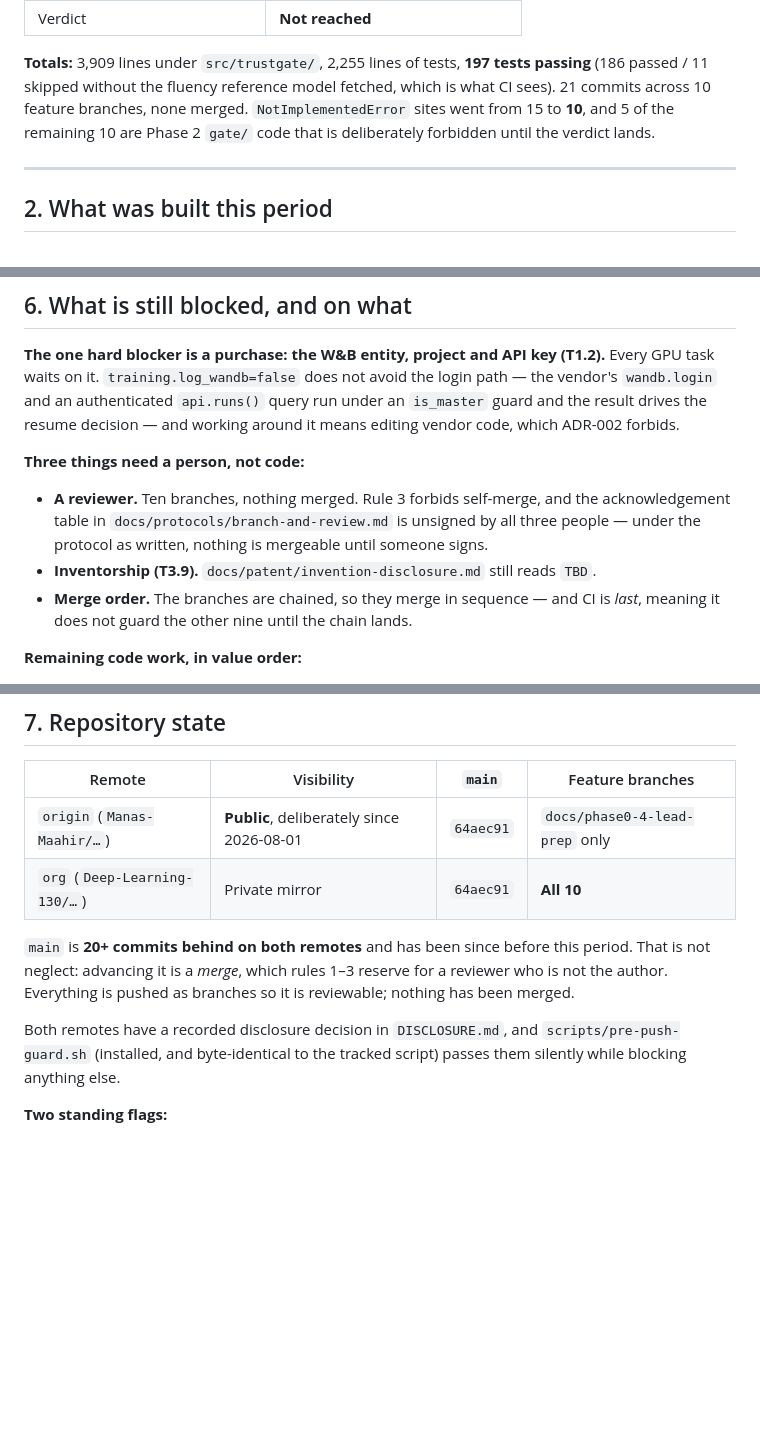
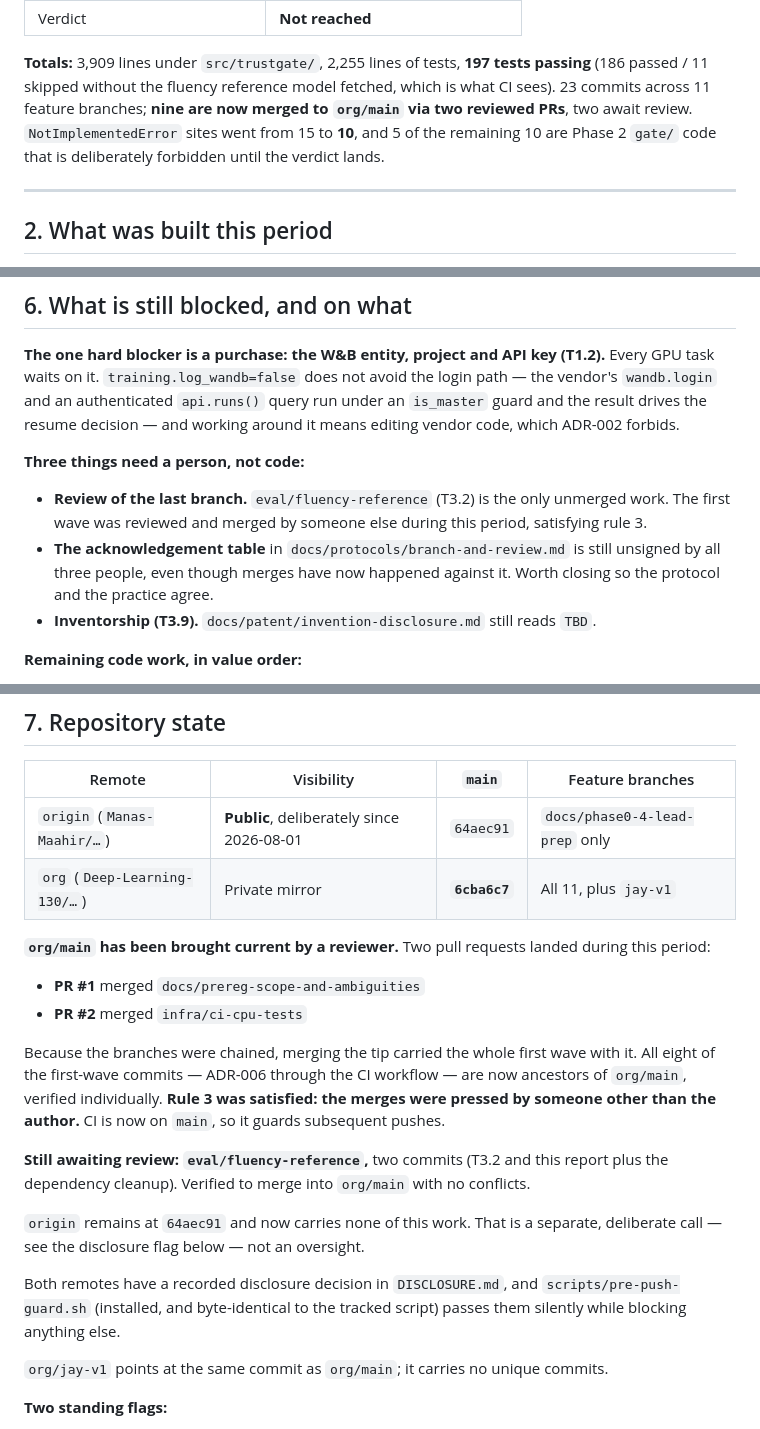
Before and after one commit to Deep-Learning-130/Trust-Gated-Fast-Weight-Updates-for-TTT-E2E-LLMs, a Markdown page: docs/report.md, 3 parts joined by grey strips. GitHub-like rendering; blank space fills up the shorter version.

Commit message:
Correct the report: org/main was brought current by a reviewer
Written minutes before a fetch showed org/main had moved 64aec91 -> 6cba6c7. The
report claimed main was 20+ commits behind with nothing merged; both are now
false and a stale status report is worse than none.

Two PRs landed during the period: #1 merged docs/prereg-scope-and-ambiguities and
#2 merged infra/ci-cpu-tests. Because the branches were chained, merging the tip
carried the whole first wave -- all eight first-wave commits, ADR-006 through the
CI workflow, verified individually as ancestors of org/main. Rule 3 held: someone
other than the author pressed both buttons. CI is now on main and guards
subsequent pushes.

eval/fluency-reference (T3.2 plus this report) is the only unmerged work, and
merges into org/main with no conflicts. org/jay-v1 points at the same commit as
main and carries nothing unique.

Also notes that the acknowledgement table in branch-and-review.md is still
unsigned even though merges have now happened against it -- worth closing so the
protocol and the practice agree.

Co-Authored-By: Claude Opus 5 <noreply@anthropic.com>

```diff
--- a/docs/report.md
+++ b/docs/report.md
@@ -32,10 +32,10 @@ answering it *wrongly* have been found and closed.
 
 **Totals:** 3,909 lines under `src/trustgate/`, 2,255 lines of tests,
 **197 tests passing** (186 passed / 11 skipped without the fluency reference
-model fetched, which is what CI sees). 21 commits across 10 feature branches,
-none merged. `NotImplementedError` sites went from 15 to **10**, and 5 of the
-remaining 10 are Phase 2 `gate/` code that is deliberately forbidden until the
-verdict lands.
+model fetched, which is what CI sees). 23 commits across 11 feature branches;
+**nine are now merged to `org/main` via two reviewed PRs**, two await review.
+`NotImplementedError` sites went from 15 to **10**, and 5 of the remaining 10 are
+Phase 2 `gate/` code that is deliberately forbidden until the verdict lands.
 
 ---
 
@@ -295,14 +295,14 @@ and working around it means editing vendor code, which ADR-002 forbids.
 
 **Three things need a person, not code:**
 
-- **A reviewer.** Ten branches, nothing merged. Rule 3 forbids self-merge, and
-  the acknowledgement table in `docs/protocols/branch-and-review.md` is unsigned
-  by all three people — under the protocol as written, nothing is mergeable until
-  someone signs.
+- **Review of the last branch.** `eval/fluency-reference` (T3.2) is the only
+  unmerged work. The first wave was reviewed and merged by someone else during
+  this period, satisfying rule 3.
+- **The acknowledgement table** in `docs/protocols/branch-and-review.md` is still
+  unsigned by all three people, even though merges have now happened against it.
+  Worth closing so the protocol and the practice agree.
 - **Inventorship (T3.9).** `docs/patent/invention-disclosure.md` still reads
   `TBD`.
-- **Merge order.** The branches are chained, so they merge in sequence — and CI
-  is *last*, meaning it does not guard the other nine until the chain lands.
 
 **Remaining code work, in value order:**
 
@@ -325,16 +325,33 @@ and working around it means editing vendor code, which ADR-002 forbids.
 | Remote | Visibility | `main` | Feature branches |
 |---|---|---|---|
 | `origin` (`Manas-Maahir/…`) | **Public**, deliberately since 2026-08-01 | `64aec91` | `docs/phase0-4-lead-prep` only |
-| `org` (`Deep-Learning-130/…`) | Private mirror | `64aec91` | **All 10** |
+| `org` (`Deep-Learning-130/…`) | Private mirror | **`6cba6c7`** | All 11, plus `jay-v1` |
 
-`main` is **20+ commits behind on both remotes** and has been since before this
-period. That is not neglect: advancing it is a *merge*, which rules 1–3 reserve
-for a reviewer who is not the author. Everything is pushed as branches so it is
-reviewable; nothing has been merged.
+**`org/main` has been brought current by a reviewer.** Two pull requests landed
+during this period:
+
+- **PR #1** merged `docs/prereg-scope-and-ambiguities`
+- **PR #2** merged `infra/ci-cpu-tests`
+
+Because the branches were chained, merging the tip carried the whole first wave
+with it. All eight of the first-wave commits — ADR-006 through the CI workflow —
+are now ancestors of `org/main`, verified individually. **Rule 3 was satisfied:
+the merges were pressed by someone other than the author.** CI is now on `main`,
+so it guards subsequent pushes.
+
+**Still awaiting review: `eval/fluency-reference`,** two commits (T3.2 and this
+report plus the dependency cleanup). Verified to merge into `org/main` with no
+conflicts.
+
+`origin` remains at `64aec91` and now carries none of this work. That is a
+separate, deliberate call — see the disclosure flag below — not an oversight.
 
 Both remotes have a recorded disclosure decision in `DISCLOSURE.md`, and
 `scripts/pre-push-guard.sh` (installed, and byte-identical to the tracked script)
 passes them silently while blocking anything else.
+
+`org/jay-v1` points at the same commit as `org/main`; it carries no unique
+commits.
 
 **Two standing flags:**
 
```
